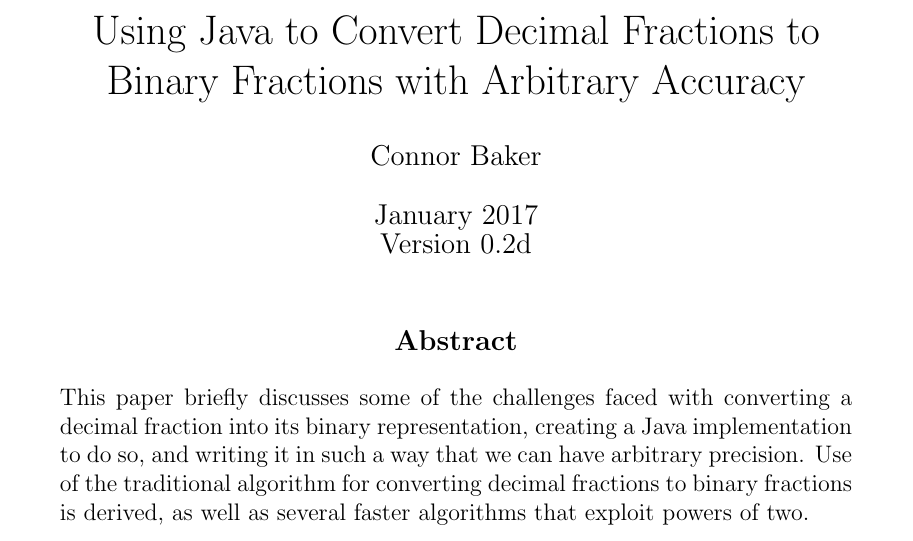
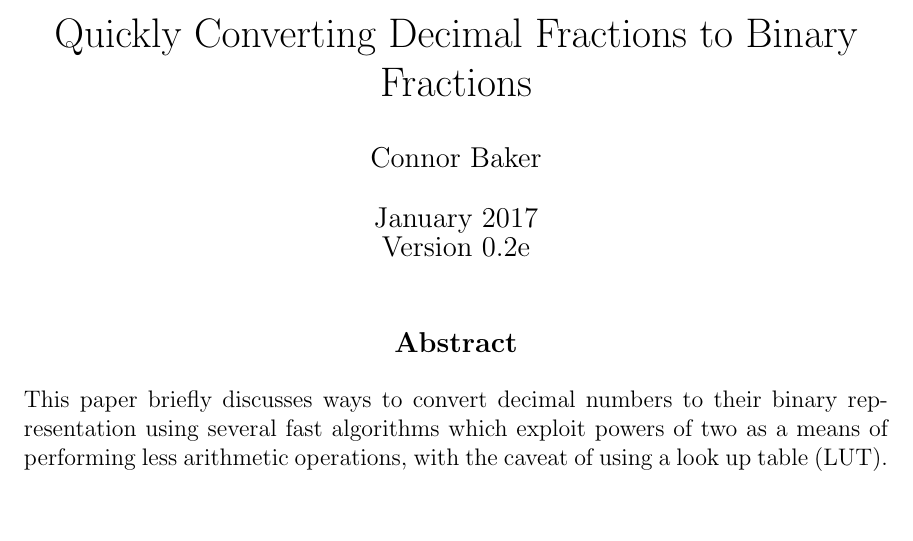
Before and after one commit to ConnorBaker/ExtracurricularJava, a LaTeX document (Base10DecimalToBinary/DecimalFractionToBinaryFraction/Documentation/Documentation.tex): part of page 1 of 6, cut at the place of the change, the shorter picture padded with empty space. Compiled offline with pdfLaTeX.

Commit message:
Base10DecimalToBinary/DecimalFractionToBinaryFraction/Documentation: v0.2e

```diff
--- a/Base10DecimalToBinary/DecimalFractionToBinaryFraction/Documentation/Documentation.tex
+++ b/Base10DecimalToBinary/DecimalFractionToBinaryFraction/Documentation/Documentation.tex
@@ -25,10 +25,17 @@
-  \title{Using Java to Convert Decimal Fractions to Binary Fractions with Arbitrary Accuracy}
-  \author{Connor Baker}
-  \date{January 2017\\Version 0.2d}
+% Create a title page
+% Start centering page contents vertically and horizontally
+\null
+\nointerlineskip
+\vfill
+\let \snewpage \newpage
+\let \newpage \relax
+\title{Quickly Converting Decimal Fractions to Binary Fractions}
+\author{Connor Baker}
+\date{January 2017\\Version 0.2e}
 \maketitle
 
 % Create the Abstract section
 \begin{center}
-\subsection*{Abstract}
+  \subsection*{Abstract}
 \end{center}
-This paper briefly discusses some of the challenges faced with converting a decimal fraction into its binary representation, creating a Java implementation to do so, and writing it in such a way that we can have arbitrary precision. Use of the traditional algorithm for converting decimal fractions to binary fractions is derived, as well as several faster algorithms that exploit powers of two.
+This paper briefly discusses ways to convert decimal numbers to their binary representation using several fast algorithms which exploit powers of two as a means of performing less arithmetic operations, with the caveat of using a look up table (LUT).
```
Also changed, not shown: Base10DecimalToBinary/DecimalFractionToBinaryFraction/Documentation/Documentation.pdf, Base10DecimalToBinary/DecimalFractionToBinaryFraction/Documentation/Documentation.tex (21 more changed lines).
